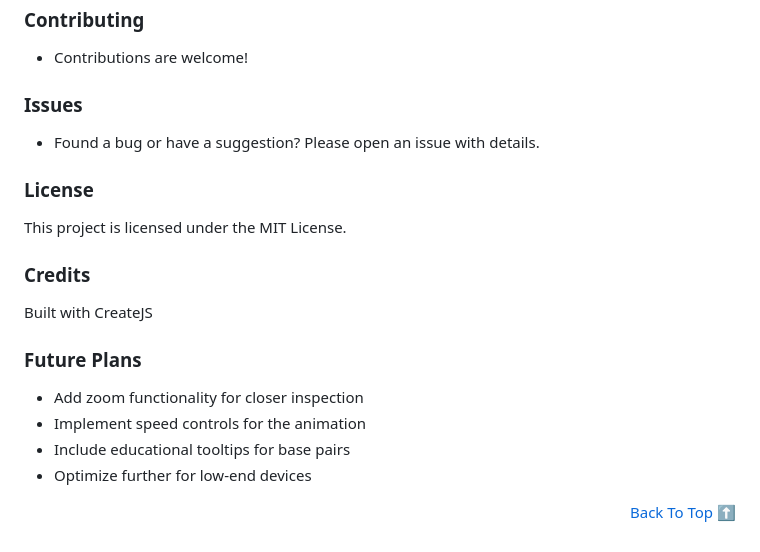
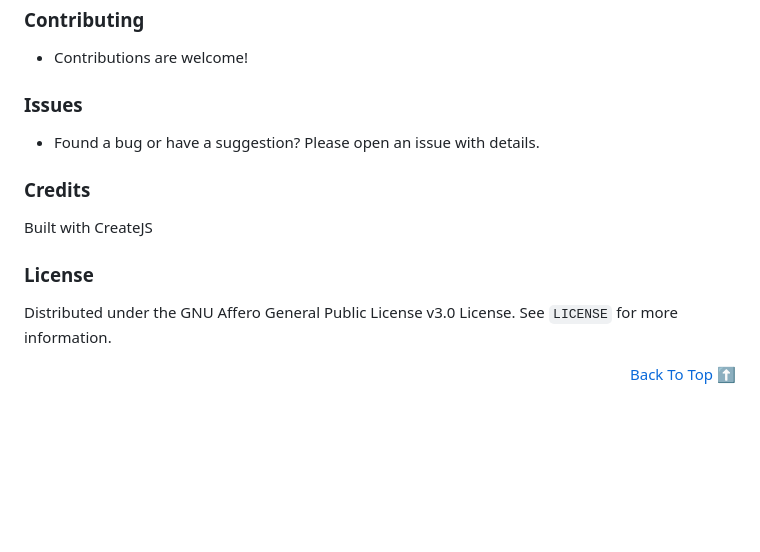
Before and after one commit to edisedis777/DNA-Helix, a Markdown page: README.md, the part around one of its changes. GitHub-like rendering; blank space fills up the shorter version.

```diff
--- a/README.md
+++ b/README.md
@@ -80,17 +79,12 @@ dna-helix-visualization/
 ### Issues
 - Found a bug or have a suggestion? Please open an issue with details.
 
-### License
-This project is licensed under the MIT License.
-
 ### Credits
 Built with CreateJS
 
-### Future Plans
-- Add zoom functionality for closer inspection
-- Implement speed controls for the animation
-- Include educational tooltips for base pairs
-- Optimize further for low-end devices
+### License
+Distributed under the GNU Affero General Public License v3.0 License. See `LICENSE` for more information.
+
 
 <div align="right">
 
```
Also changed, not shown: other parts of README.md (+0 -1 lines).
